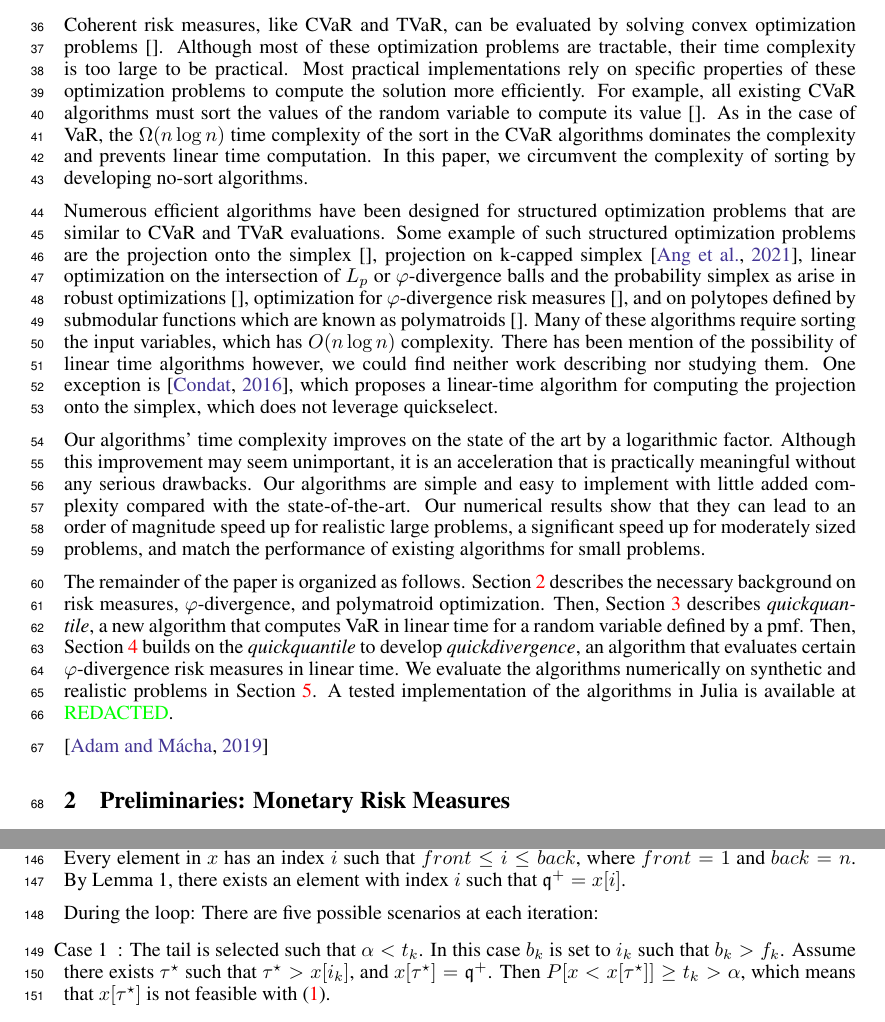
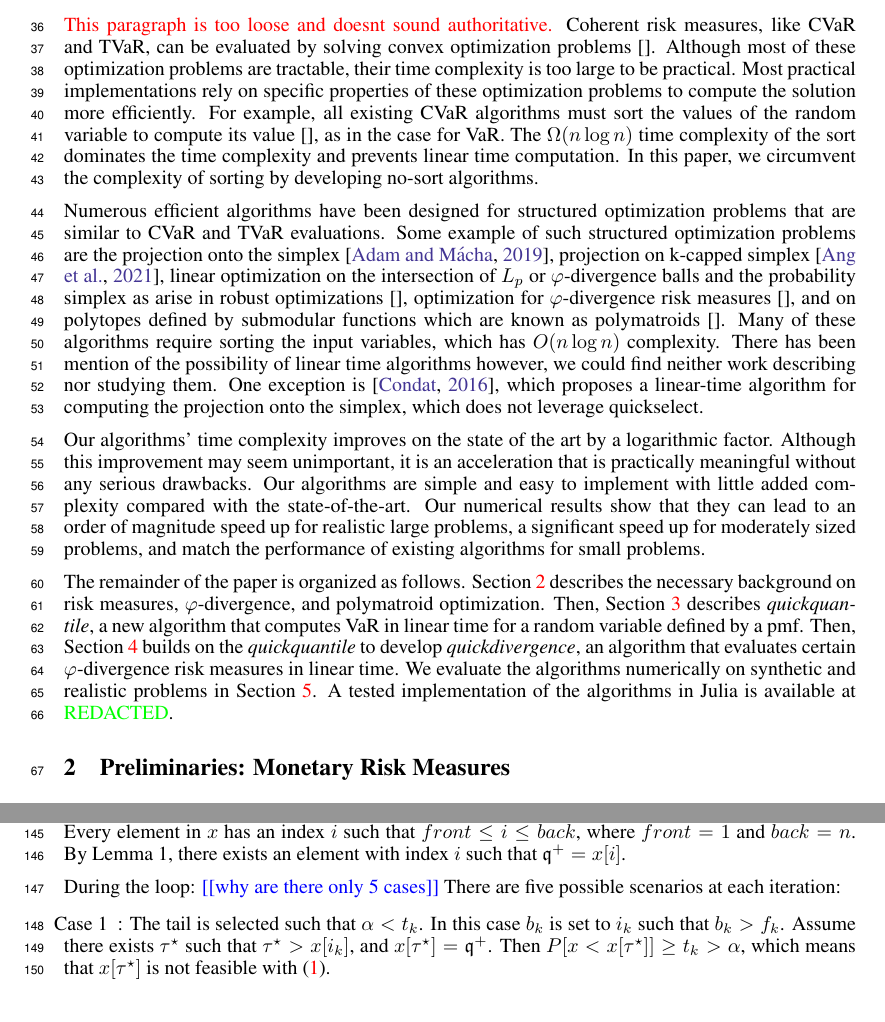
Before and after one commit to GersiD/FastCVaR, a LaTeX paper (main.tex): two parts of pages 2 and 5 of 12, joined at a grey line, cut at the place of the change. Compiled offline with pdfLaTeX.

```diff
--- a/main.tex
+++ b/main.tex
@@ -21,6 +21,7 @@
 \usepackage{amsmath}
 \usepackage{mathtools}
 \usepackage[capitalise,noabbrev]{cleveref}
+\Crefname{algocf}{Algorithm}{Algorithms}
 % \usepackage{algorithm,algorithmicx,algpseudocode}
 % \usepackage{algorithm2e}
 \usepackage[ruled,linesnumbered,vlined,noend]{algorithm2e}
@@ -96,14 +97,14 @@
 
-Coherent risk measures, like CVaR and TVaR, can be evaluated by solving convex optimization problems~\cite{}. Although most of these optimization problems are tractable, their time complexity is too large to be practical. Most practical implementations rely on specific properties of these optimization problems to compute the solution more efficiently. For example, all existing CVaR algorithms must sort the values of the random variable to compute its value~\cite{}. As in the case of VaR, the $\Omega(n \log  n)$ time complexity of the sort in the CVaR algorithms dominates the complexity and prevents linear time computation. In this paper, we circumvent the complexity of sorting by developing no-sort algorithms.
+\gersi{This paragraph is too loose and doesnt sound authoritative.}
+Coherent risk measures, like CVaR and TVaR, can be evaluated by solving convex optimization problems~\cite{}. Although most of these optimization problems are tractable, their time complexity is too large to be practical. Most practical implementations rely on specific properties of these optimization problems to compute the solution more efficiently. For example, all existing CVaR algorithms must sort the values of the random variable to compute its value~\cite{}, as in the case for VaR. The $\Omega(n \log  n)$ time complexity of the sort dominates the time complexity and prevents linear time computation. In this paper, we circumvent the complexity of sorting by developing no-sort algorithms.
 
-Numerous efficient algorithms have been designed for structured optimization problems that are similar to CVaR and TVaR evaluations. Some example of such structured optimization problems are the projection onto the simplex~\cite{}, projection on k-capped simplex~\cite{kcapped_ang}, linear optimization on the intersection of $L_p$ or $\varphi$-divergence balls and the probability simplex as arise in robust optimizations~\cite{}, optimization for $\varphi$-divergence risk measures~\cite{}, and on polytopes defined by submodular functions which are known as polymatroids~\cite{}. Many of these algorithms require sorting the input variables, which has $O(n \log  n)$ complexity. There has been mention of the possibility of linear time algorithms however, we could find neither work describing nor studying them. One exception is \cite{Condat2016}, which proposes a linear-time algorithm for computing the projection onto the simplex, which does not leverage quickselect.
+Numerous efficient algorithms have been designed for structured optimization problems that are similar to CVaR and TVaR evaluations. Some example of such structured optimization problems are the projection onto the simplex~\cite{adam2019projectionscanonicalsimplexadditional}, projection on k-capped simplex~\cite{kcapped_ang}, linear optimization on the intersection of $L_p$ or $\varphi$-divergence balls and the probability simplex as arise in robust optimizations~\cite{}, optimization for $\varphi$-divergence risk measures~\cite{}, and on polytopes defined by submodular functions which are known as polymatroids~\cite{}. Many of these algorithms require sorting the input variables, which has $O(n \log  n)$ complexity. There has been mention of the possibility of linear time algorithms however, we could find neither work describing nor studying them. One exception is \cite{Condat2016}, which proposes a linear-time algorithm for computing the projection onto the simplex, which does not leverage quickselect.
 
 Our algorithms' time complexity improves on the state of the art by a logarithmic factor. Although this improvement may seem unimportant,  it is an acceleration that is practically meaningful without any serious drawbacks. Our algorithms are simple and easy to implement with little added complexity compared with the state-of-the-art. Our numerical results show that they can lead to an order of magnitude speed up for realistic large problems, a significant speed up for moderately sized problems, and match the performance of existing algorithms for small problems.
 
 The remainder of the paper is organized as follows. \Cref{sec:preliminaries} describes the necessary background on risk measures, $\varphi$-divergence, and polymatroid optimization. Then, \Cref{sec:var-linear} describes \emph{quickquantile}, a new algorithm that computes VaR in linear time for a random variable defined by a pmf. Then, \cref{sec:phi-divergence} builds on the \emph{quickquantile} to develop \emph{quickdivergence}, an algorithm that evaluates certain $\varphi$-divergence risk measures in linear time. We evaluate the algorithms numerically on synthetic and realistic problems in \cref{sec:experiments}. A tested implementation of the algorithms in Julia is available at \textcolor{green}{REDACTED}.
 
 
-\cite{adam2019projectionscanonicalsimplexadditional}
 % For coherent risk measures, it has been shown that computing these risk measures is equivalent to solving a robust optimization problem where a probability distribution must be selected to minimize the expectation of a random variable subject to a divergence constraint from a normal distribution. For certain risk measures that satistfy an additional property known as comonotinicity, it is known that this optimization problem can be casted as the maximum weighted independent set problem (MWIS) on a polymathic.
 
 % how we are doing this? connect phi-divergence risk measures and polymatroids
@@ -330,7 +331,7 @@
  Loop Invariant: Before and after every iteration $\quant^+$ will remain in the array $x$ at an index $i$ such that $ f_k \leq i \leq b_k $ or if $f_k > b_k$, then $\quant^+ = b_k$.
 During the first loop: Every element in $x$ has an index $i$ such that $ front \leq i \leq back $, where $front=1$ and $back=n$. By Lemma 1, there exists an element with index $i$ such that $\quant^+ = x[i] $.
 
-During the loop: There are five possible scenarios at each iteration:
+During the loop: \todo{why are there only 5 cases} There are five possible scenarios at each iteration:
 
 \item[Case 1]: The tail is selected such that $\alpha < t_k$. In this case $b_k$ is set to $i_k$ such that $b_k > f_k$. Assume there exists $\tau\opt $ such that $\tau\opt > x[i_k]$, and $x[\tau\opt]=\quant^+$. Then $P[x < x[\tau\opt]] \geq t_k > \alpha$, which means that $x[\tau\opt]$ is not feasible with \eqref{eq:var-definition}.
 
```
Also changed, not shown: main.tex (2 more changed lines).
